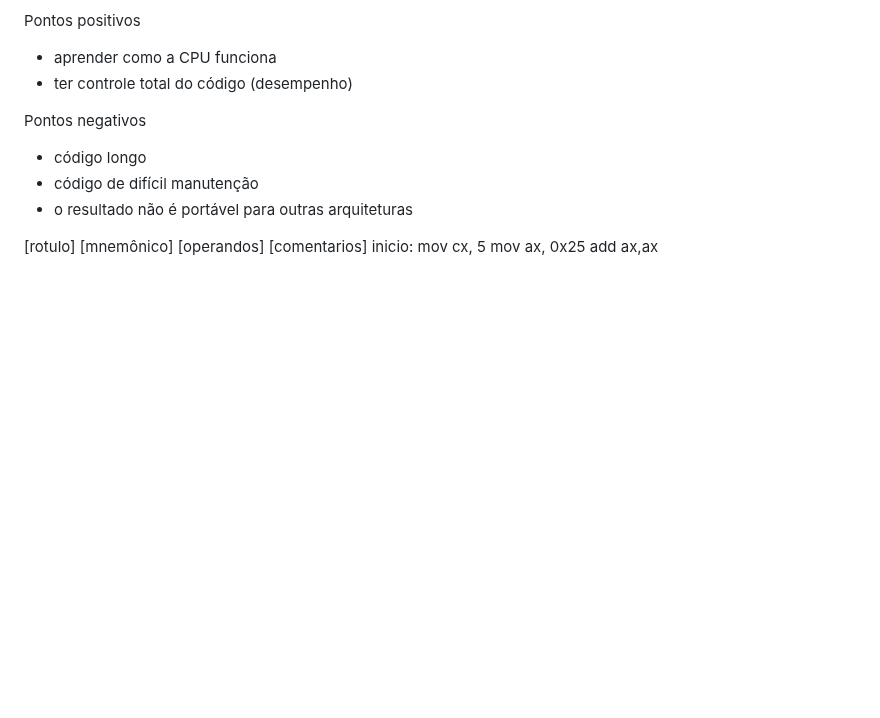
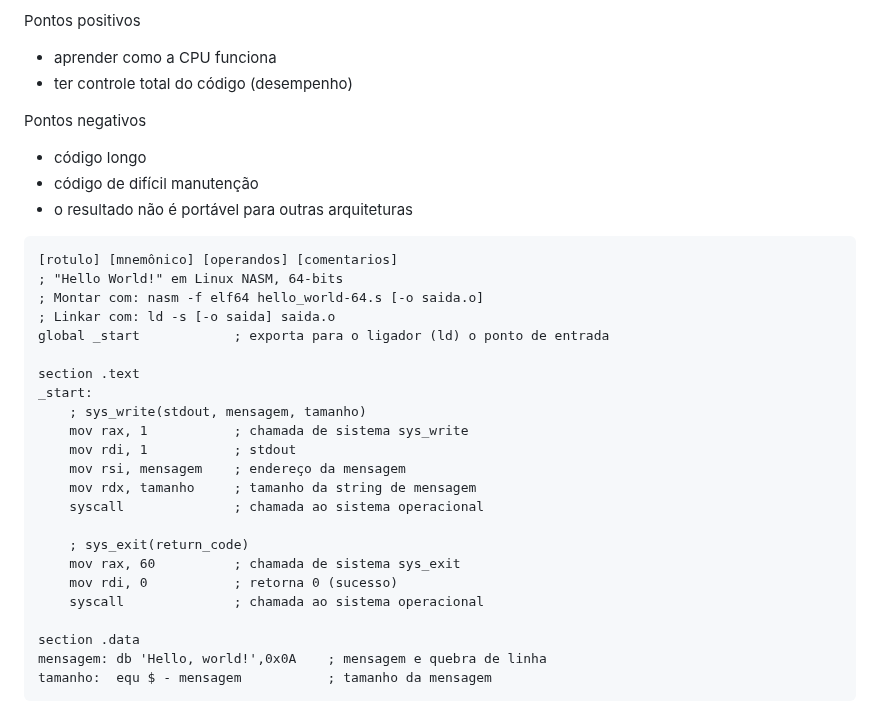
Before and after one commit to haruo-gabriel/notas, a Markdown page: mac0216.md, the part around the change. Rendered like a GitHub page; blank space fills up the shorter version.

Commit message:
Aug 16, 2023, 2:04 PM

````diff
--- a/mac0216.md
+++ b/mac0216.md
@@ -140,7 +140,28 @@ Pontos negativos
 - código de difícil manutenção
 - o resultado não é portável para outras arquiteturas
 
+```assembly
 [rotulo] [mnemônico] [operandos] [comentarios]
-inicio: mov cx, 5
-mov ax, 0x25
-add ax,ax
+; "Hello World!" em Linux NASM, 64-bits
+; Montar com: nasm -f elf64 hello_world-64.s [-o saida.o]
+; Linkar com: ld -s [-o saida] saida.o
+global _start            ; exporta para o ligador (ld) o ponto de entrada
+
+section .text
+_start:
+    ; sys_write(stdout, mensagem, tamanho)
+    mov rax, 1           ; chamada de sistema sys_write
+    mov rdi, 1           ; stdout
+    mov rsi, mensagem    ; endereço da mensagem
+    mov rdx, tamanho     ; tamanho da string de mensagem
+    syscall              ; chamada ao sistema operacional
+
+    ; sys_exit(return_code)
+    mov rax, 60          ; chamada de sistema sys_exit
+    mov rdi, 0           ; retorna 0 (sucesso)
+    syscall              ; chamada ao sistema operacional
+
+section .data
+mensagem: db 'Hello, world!',0x0A    ; mensagem e quebra de linha
+tamanho:  equ $ - mensagem           ; tamanho da mensagem
+```
````
